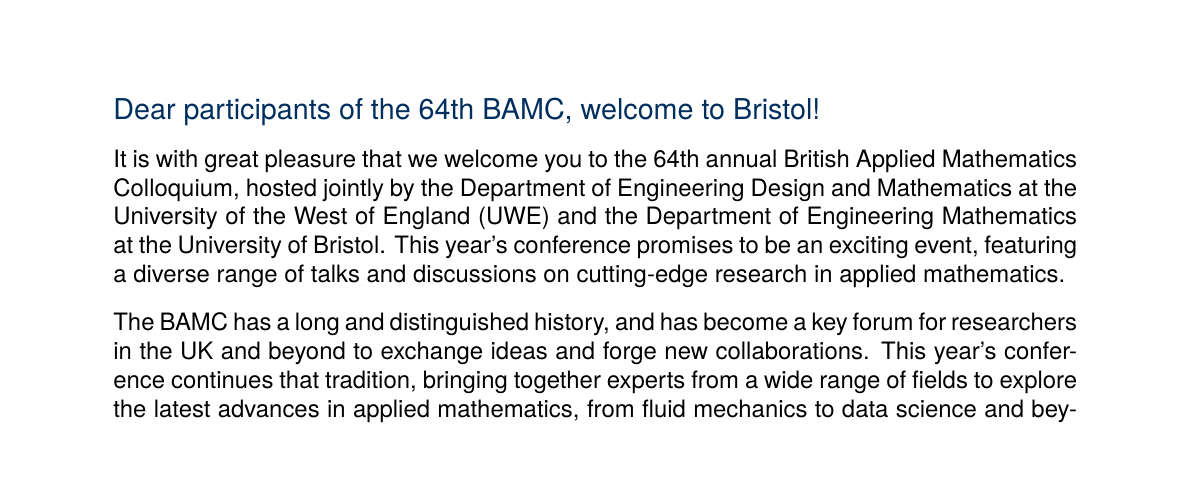
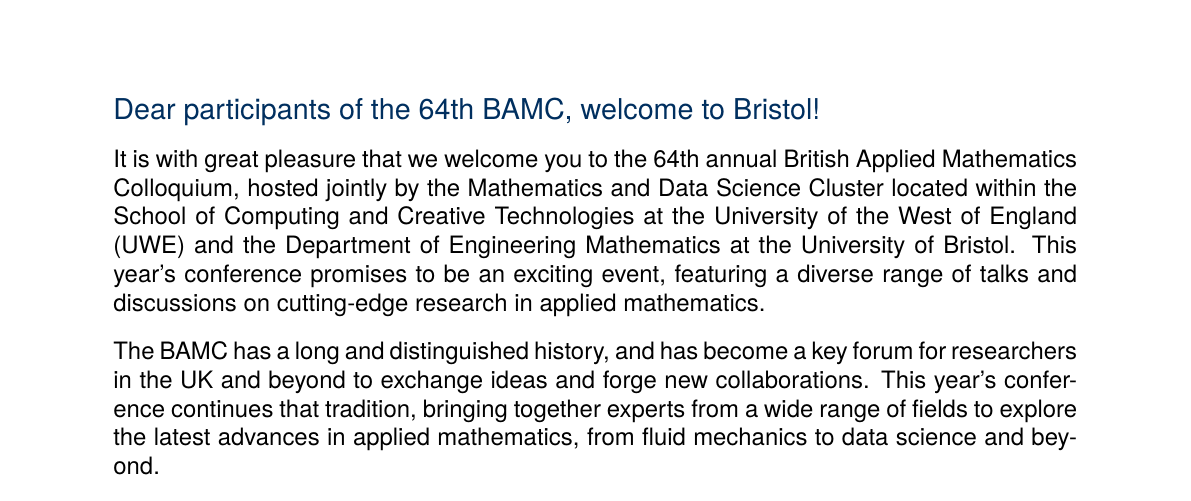
Before and after one commit to engmaths/bamc2023-pdf, a LaTeX document (bamc-programme.tex): part of page 2 of 33, cut so that both start at the same text, the shorter picture padded with empty space. Compiled offline with XeLaTeX.

Commit message:
Updates from Overleaf

```diff
--- a/bamc-programme.tex
+++ b/bamc-programme.tex
@@ -92,7 +92,7 @@
 
 \textcolor{DarkBlue}{\large Dear participants of the 64th BAMC, welcome to Bristol!}
 
-It is with great pleasure that we welcome you to the 64th annual British Applied Mathematics Colloquium, hosted jointly by the Department of Engineering Design and Mathematics at the University of the West of England (UWE) and the Department of Engineering Mathematics at the University of Bristol. This year's conference promises to be an exciting event, featuring a diverse range of talks and discussions on cutting-edge research in applied mathematics.
+It is with great pleasure that we welcome you to the 64th annual British Applied Mathematics Colloquium, hosted jointly by the Mathematics and Data Science Cluster located within the School of Computing and Creative Technologies at the University of the West of England (UWE) and the Department of Engineering Mathematics at the University of Bristol. This year's conference promises to be an exciting event, featuring a diverse range of talks and discussions on cutting-edge research in applied mathematics.
 
 The BAMC has a long and distinguished history, and has become a key forum for researchers in the UK and beyond to exchange ideas and forge new collaborations. This year's conference continues that tradition, bringing together experts from a wide range of fields to explore the latest advances in applied mathematics, from fluid mechanics to data science and beyond.
 
```
